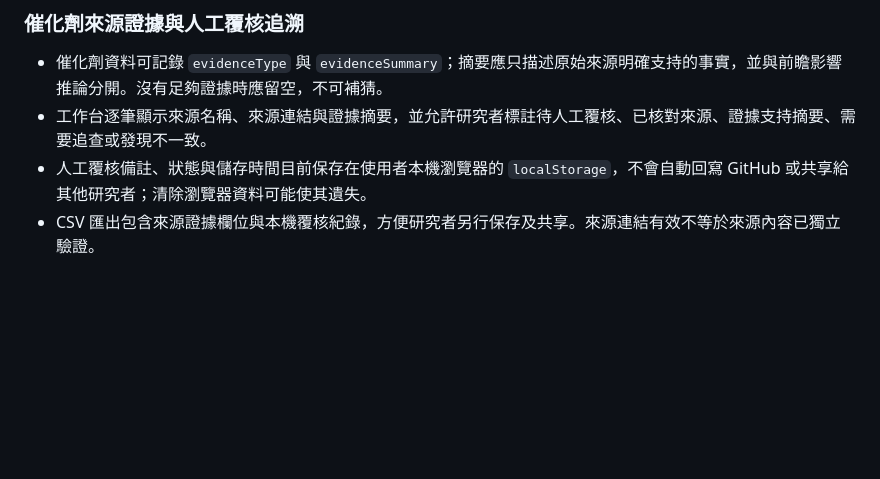
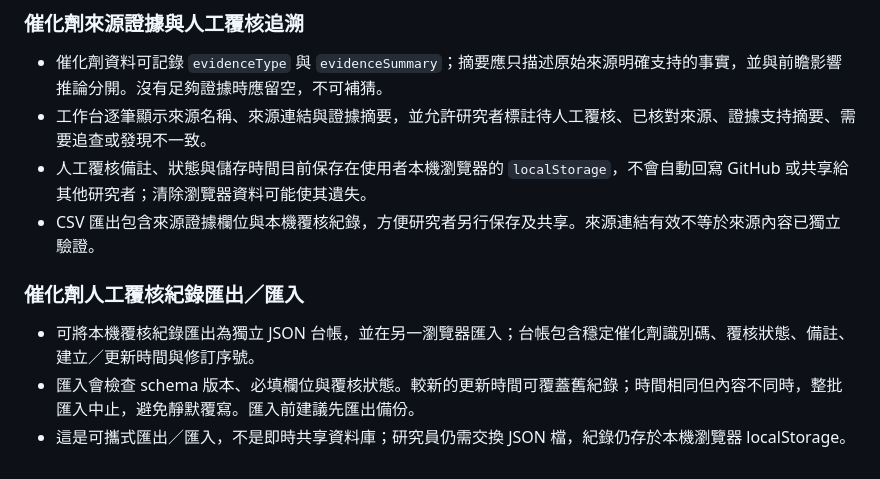
Before and after one commit to TheEnd8/healthcare, a Markdown page: README.md, the part around the change. Rendered like a GitHub page; blank space fills up the shorter version.

Commit message:
Document catalyst review ledger portability

```diff
--- a/README.md
+++ b/README.md
@@ -65,3 +65,9 @@
 - 工作台逐筆顯示來源名稱、來源連結與證據摘要，並允許研究者標註待人工覆核、已核對來源、證據支持摘要、需要追查或發現不一致。
 - 人工覆核備註、狀態與儲存時間目前保存在使用者本機瀏覽器的 `localStorage`，不會自動回寫 GitHub 或共享給其他研究者；清除瀏覽器資料可能使其遺失。
 - CSV 匯出包含來源證據欄位與本機覆核紀錄，方便研究者另行保存及共享。來源連結有效不等於來源內容已獨立驗證。
+
+
+### 催化劑人工覆核紀錄匯出／匯入
+- 可將本機覆核紀錄匯出為獨立 JSON 台帳，並在另一瀏覽器匯入；台帳包含穩定催化劑識別碼、覆核狀態、備註、建立／更新時間與修訂序號。
+- 匯入會檢查 schema 版本、必填欄位與覆核狀態。較新的更新時間可覆蓋舊紀錄；時間相同但內容不同時，整批匯入中止，避免靜默覆寫。匯入前建議先匯出備份。
+- 這是可攜式匯出／匯入，不是即時共享資料庫；研究員仍需交換 JSON 檔，紀錄仍存於本機瀏覽器 localStorage。
```
